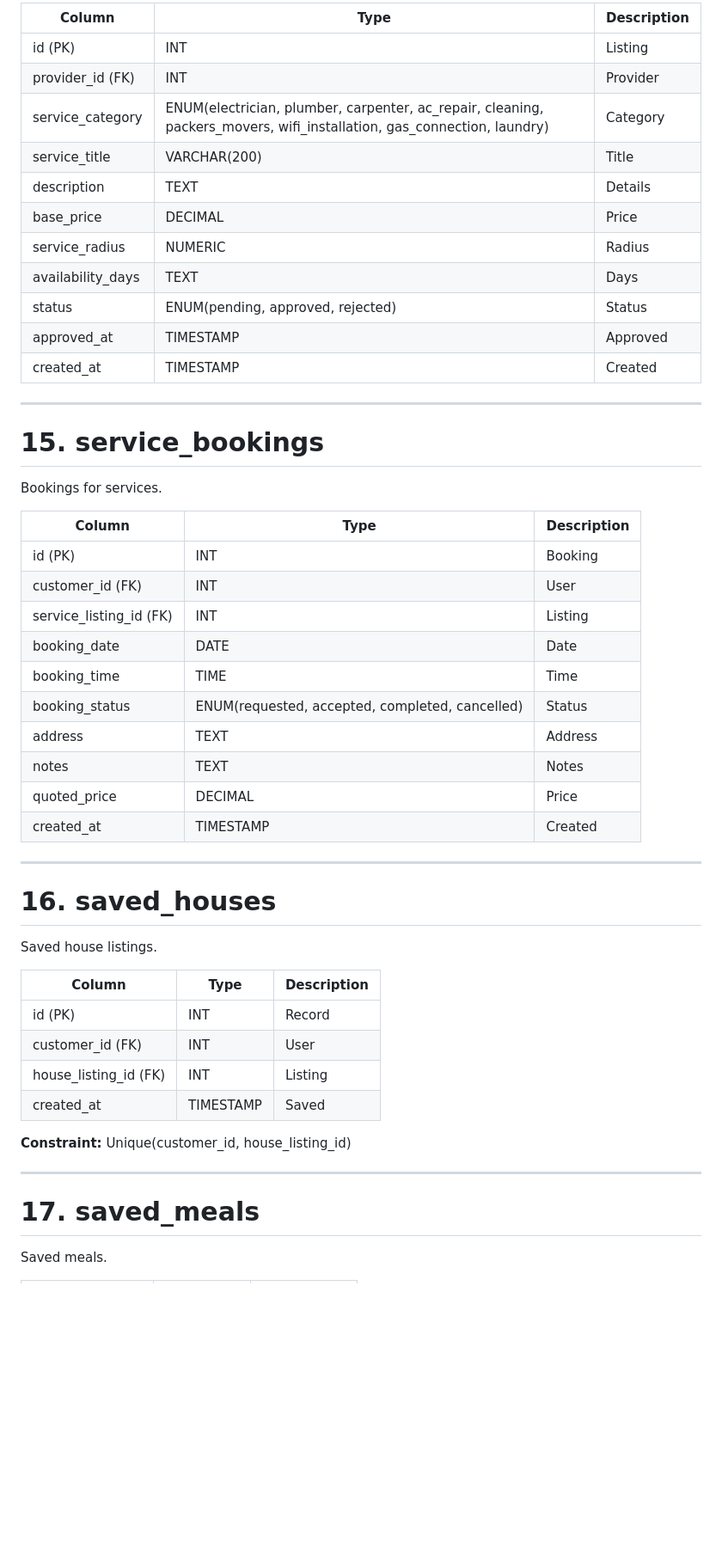
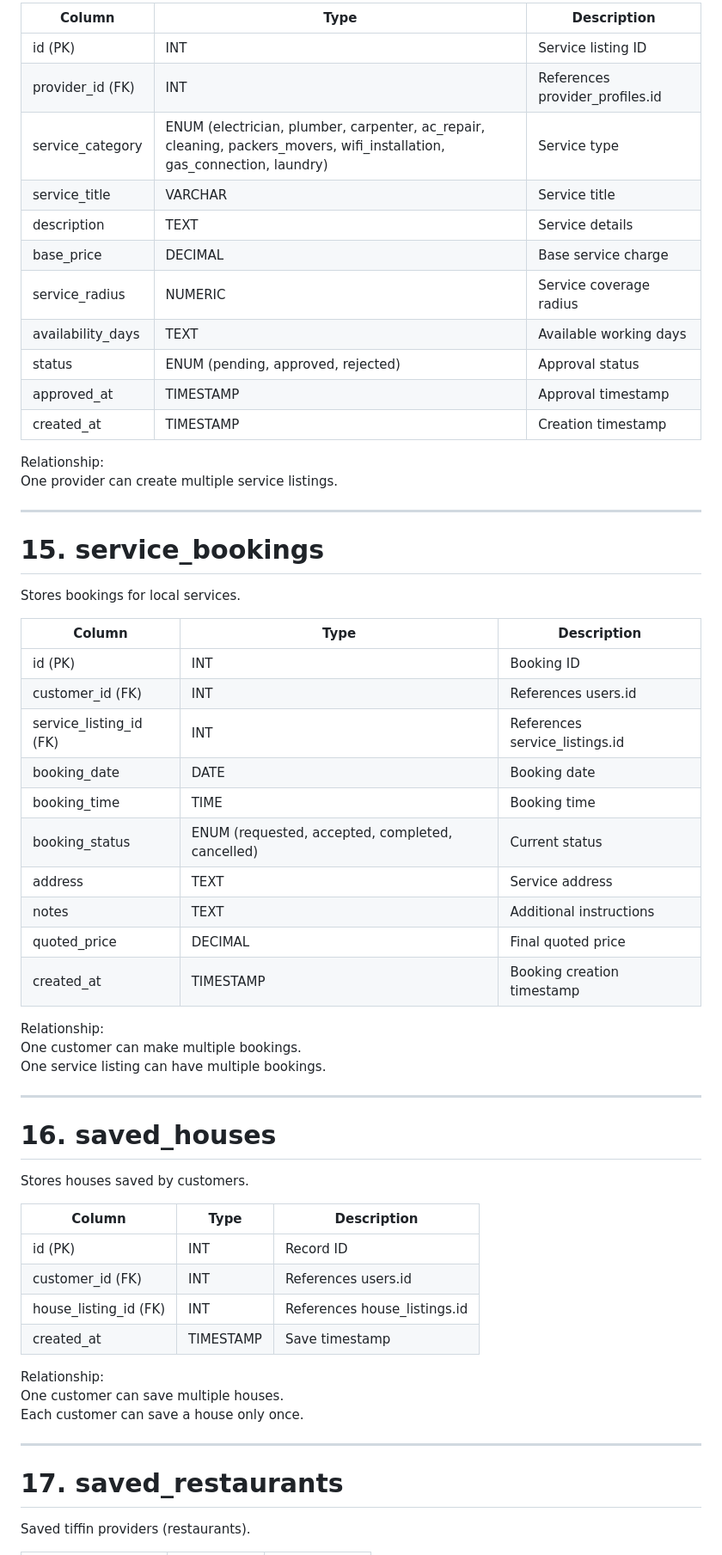
Before and after one commit to Vrund2007/UrbanEase-main, a Markdown page: database.md, the part around one of its changes. Shown at 86% size. Drawn GitHub-style; blank space fills up the shorter version.

```diff
--- a/database.md
+++ b/database.md
@@ -245,55 +302,70 @@ Local service providers.
 
-| Column            | Type                                                                                                                   | Description |
-| ----------------- | ---------------------------------------------------------------------------------------------------------------------- | ----------- |
-| id (PK)           | INT                                                                                                                    | Listing     |
-| provider_id (FK)  | INT                                                                                                                    | Provider    |
-| service_category  | ENUM(electrician, plumber, carpenter, ac_repair, cleaning, packers_movers, wifi_installation, gas_connection, laundry) | Category    |
-| service_title     | VARCHAR(200)                                                                                                           | Title       |
-| description       | TEXT                                                                                                                   | Details     |
-| base_price        | DECIMAL                                                                                                                | Price       |
-| service_radius    | NUMERIC                                                                                                                | Radius      |
-| availability_days | TEXT                                                                                                                   | Days        |
-| status            | ENUM(pending, approved, rejected)                                                                                      | Status      |
-| approved_at       | TIMESTAMP                                                                                                              | Approved    |
-| created_at        | TIMESTAMP                                                                                                              | Created     |
+
+| Column            | Type                                                                                                                    | Description                     |
+| ----------------- | ----------------------------------------------------------------------------------------------------------------------- | ------------------------------- |
+| id (PK)           | INT                                                                                                                     | Service listing ID              |
+| provider_id (FK)  | INT                                                                                                                     | References provider_profiles.id |
+| service_category  | ENUM (electrician, plumber, carpenter, ac_repair, cleaning, packers_movers, wifi_installation, gas_connection, laundry) | Service type                    |
+| service_title     | VARCHAR                                                                                                                 | Service title                   |
+| description       | TEXT                                                                                                                    | Service details                 |
+| base_price        | DECIMAL                                                                                                                 | Base service charge             |
+| service_radius    | NUMERIC                                                                                                                 | Service coverage radius         |
+| availability_days | TEXT                                                                                                                    | Available working days          |
+| status            | ENUM (pending, approved, rejected)                                                                                      | Approval status                 |
+| approved_at       | TIMESTAMP                                                                                                               | Approval timestamp              |
+| created_at        | TIMESTAMP                                                                                                               | Creation timestamp              |
+
+
+Relationship:
+One provider can create multiple service listings.
 
 ---
 
 # 15. service_bookings
 
-Bookings for services.
+Stores bookings for local services.
 
-| Column                  | Type                                            | Description |
-| ----------------------- | ----------------------------------------------- | ----------- |
-| id (PK)                 | INT                                             | Booking     |
-| customer_id (FK)        | INT                                             | User        |
-| service_listing_id (FK) | INT                                             | Listing     |
-| booking_date            | DATE                                            | Date        |
-| booking_time            | TIME                                            | Time        |
-| booking_status          | ENUM(requested, accepted, completed, cancelled) | Status      |
-| address                 | TEXT                                            | Address     |
-| notes                   | TEXT                                            | Notes       |
-| quoted_price            | DECIMAL                                         | Price       |
-| created_at              | TIMESTAMP                                       | Created     |
+
+| Column                  | Type                                             | Description                    |
+| ----------------------- | ------------------------------------------------ | ------------------------------ |
+| id (PK)                 | INT                                              | Booking ID                     |
+| customer_id (FK)        | INT                                              | References users.id            |
+| service_listing_id (FK) | INT                                              | References service_listings.id |
+| booking_date            | DATE                                             | Booking date                   |
+| booking_time            | TIME                                             | Booking time                   |
+| booking_status          | ENUM (requested, accepted, completed, cancelled) | Current status                 |
+| address                 | TEXT                                             | Service address                |
+| notes                   | TEXT                                             | Additional instructions        |
+| quoted_price            | DECIMAL                                          | Final quoted price             |
+| created_at              | TIMESTAMP                                        | Booking creation timestamp     |
+
+
+Relationship:
+One customer can make multiple bookings.
+One service listing can have multiple bookings.
 
 ---
 
 # 16. saved_houses
 
-Saved house listings.
+Stores houses saved by customers.
 
-| Column                | Type      | Description |
-| --------------------- | --------- | ----------- |
-| id (PK)               | INT       | Record      |
-| customer_id (FK)      | INT       | User        |
-| house_listing_id (FK) | INT       | Listing     |
-| created_at            | TIMESTAMP | Saved       |
 
-**Constraint:** Unique(customer_id, house_listing_id)
+| Column                | Type      | Description                  |
+| --------------------- | --------- | ---------------------------- |
+| id (PK)               | INT       | Record ID                    |
+| customer_id (FK)      | INT       | References users.id          |
+| house_listing_id (FK) | INT       | References house_listings.id |
+| created_at            | TIMESTAMP | Save timestamp               |
+
+
+Relationship:
+One customer can save multiple houses.
+Each customer can save a house only once.
 
 ---
 
-# 17. saved_meals
+# 17. saved_restaurants
 
-Saved meals.
+Saved tiffin providers (restaurants).
 
```
Also changed, not shown: other parts of database.md (+271 -177 lines).
